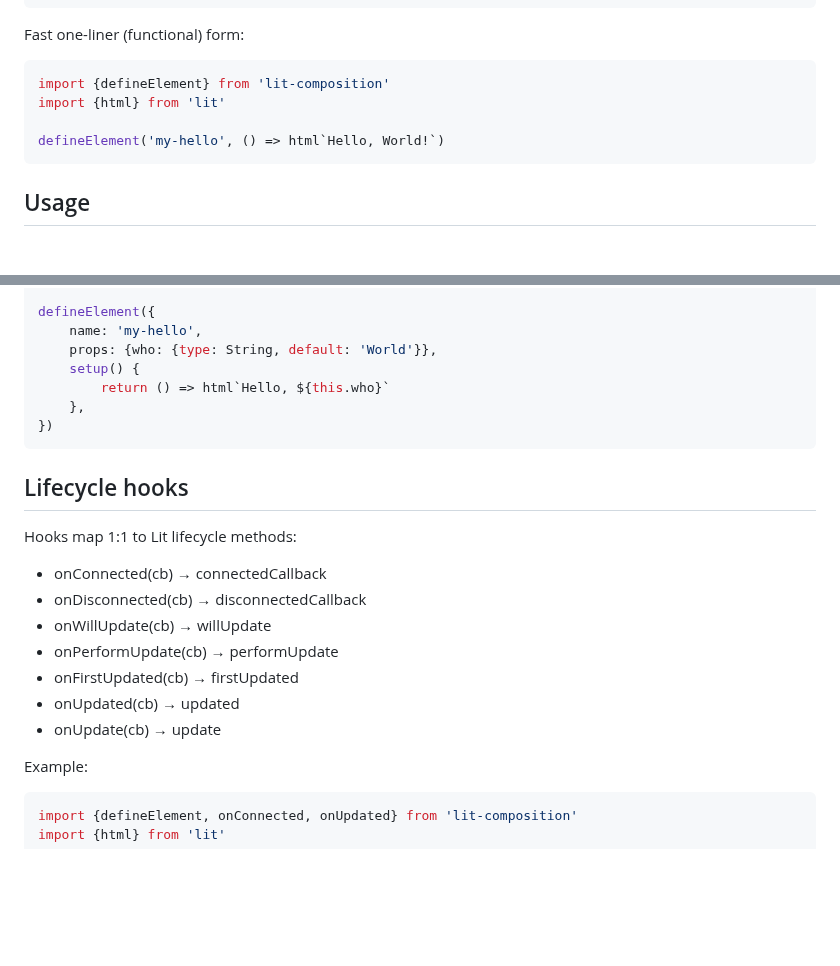
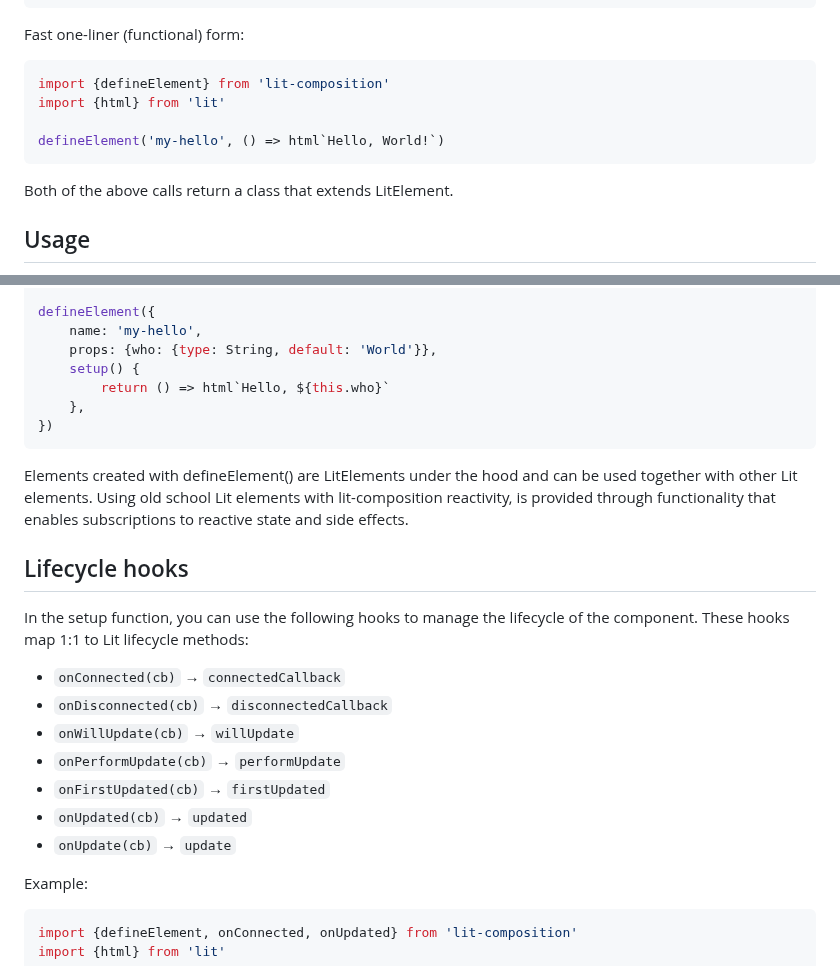
Before and after one commit to JorisAerts/lit-composition, a Markdown page: README.md, 2 parts joined by grey strips. GitHub-like rendering; blank space fills up the shorter version.

````diff
--- a/README.md
+++ b/README.md
@@ -117,6 +117,8 @@ import {html} from 'lit'
 defineElement('my-hello', () => html`Hello, World!`)
 ```
 
+Both of the above calls return a class that extends LitElement.
+
 ## Usage
 
 - defineElement(options) — object form. You can declare props, styles, and optionally a setup() that returns a render
@@ -169,17 +171,22 @@ defineElement({
 })
 ```
 
+Elements created with defineElement() are LitElements under the hood and can be used together with other Lit elements.
+Using old school Lit elements with lit-composition reactivity, is provided through functionality that enables
+subscriptions to reactive state and side effects.
+
 ## Lifecycle hooks
 
-Hooks map 1:1 to Lit lifecycle methods:
+In the setup function, you can use the following hooks to manage the lifecycle of the component.
+These hooks map 1:1 to Lit lifecycle methods:
 
-- onConnected(cb) → connectedCallback
-- onDisconnected(cb) → disconnectedCallback
-- onWillUpdate(cb) → willUpdate
-- onPerformUpdate(cb) → performUpdate
-- onFirstUpdated(cb) → firstUpdated
-- onUpdated(cb) → updated
-- onUpdate(cb) → update
+- `onConnected(cb)` → `connectedCallback`
+- `onDisconnected(cb)` → `disconnectedCallback`
+- `onWillUpdate(cb)` → `willUpdate`
+- `onPerformUpdate(cb)` → `performUpdate`
+- `onFirstUpdated(cb)` → `firstUpdated`
+- `onUpdated(cb)` → `updated`
+- `onUpdate(cb)` → `update`
 
 Example:
 
````
